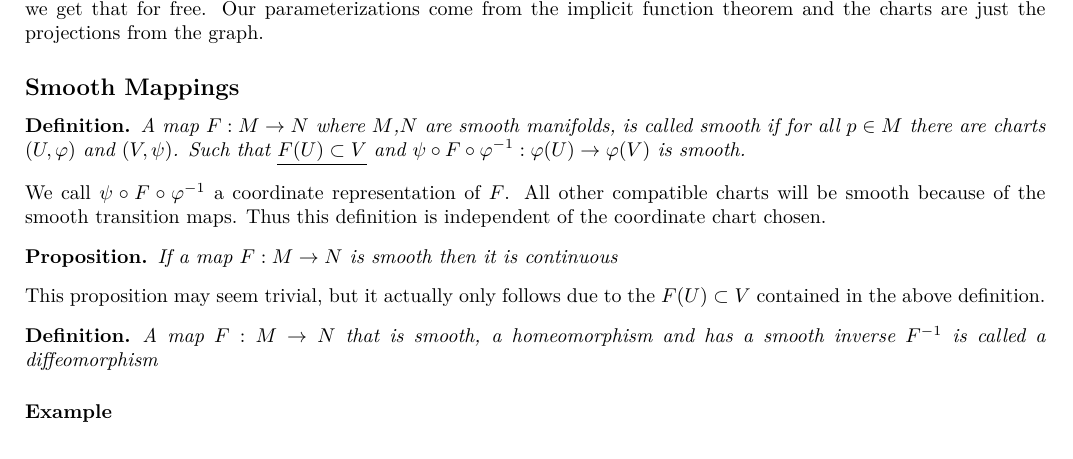
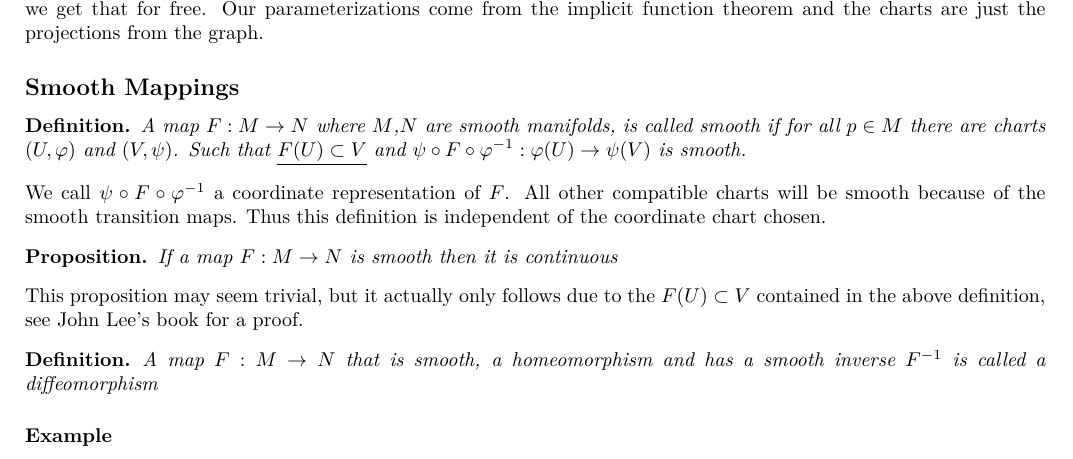
Before and after one commit to DevonMorris/MathematicalMusings, a LaTeX document (differential_geometry/smooth_manifolds.tex): part of page 2 of 2, cut so that both start at the same text. Compiled offline with XeLaTeX.

Commit message:
finished hw1

```diff
--- a/differential_geometry/smooth_manifolds.tex
+++ b/differential_geometry/smooth_manifolds.tex
@@ -133,13 +133,13 @@ Suppose $F: \mathds{R}^n \rightarrow \mathds{R}$. Let $M = F^{-1}(c)$ for some $
 \label{sub:Smooth Mappings}
 
 \begin{defn}
-  A map $F: M \rightarrow N$ where $M$,$N$ are smooth manifolds, is called smooth if for all $p \in M$ there are charts $(U, \varphi)$ and $(V, \psi)$.  Such that $\underline{F(U) \subset V}$ and $\psi \circ F \circ \varphi^{-1}: \varphi(U) \rightarrow \varphi(V)$ is smooth.
+  A map $F: M \rightarrow N$ where $M$,$N$ are smooth manifolds, is called smooth if for all $p \in M$ there are charts $(U, \varphi)$ and $(V, \psi)$.  Such that $\underline{F(U) \subset V}$ and $\psi \circ F \circ \varphi^{-1}: \varphi(U) \rightarrow \psi(V)$ is smooth.
 \end{defn}
 We call $\psi \circ F \circ \varphi^{-1}$ a coordinate representation of $F$. All other compatible charts will be smooth because of the smooth transition maps. Thus this definition is independent of the coordinate chart chosen.
 \begin{prop}
  If a map $F: M \rightarrow N$ is smooth then it is continuous
 \end{prop}
-This proposition may seem trivial, but it actually only follows due to the $F(U) \subset V$ contained in the above definition.
+This proposition may seem trivial, but it actually only follows due to the $F(U) \subset V$ contained in the above definition, see John Lee's book for a proof.
 
 \begin{defn}
   A map $F: M \rightarrow N$ that is smooth, a homeomorphism and has a smooth inverse $F^{-1}$ is called a diffeomorphism
```
